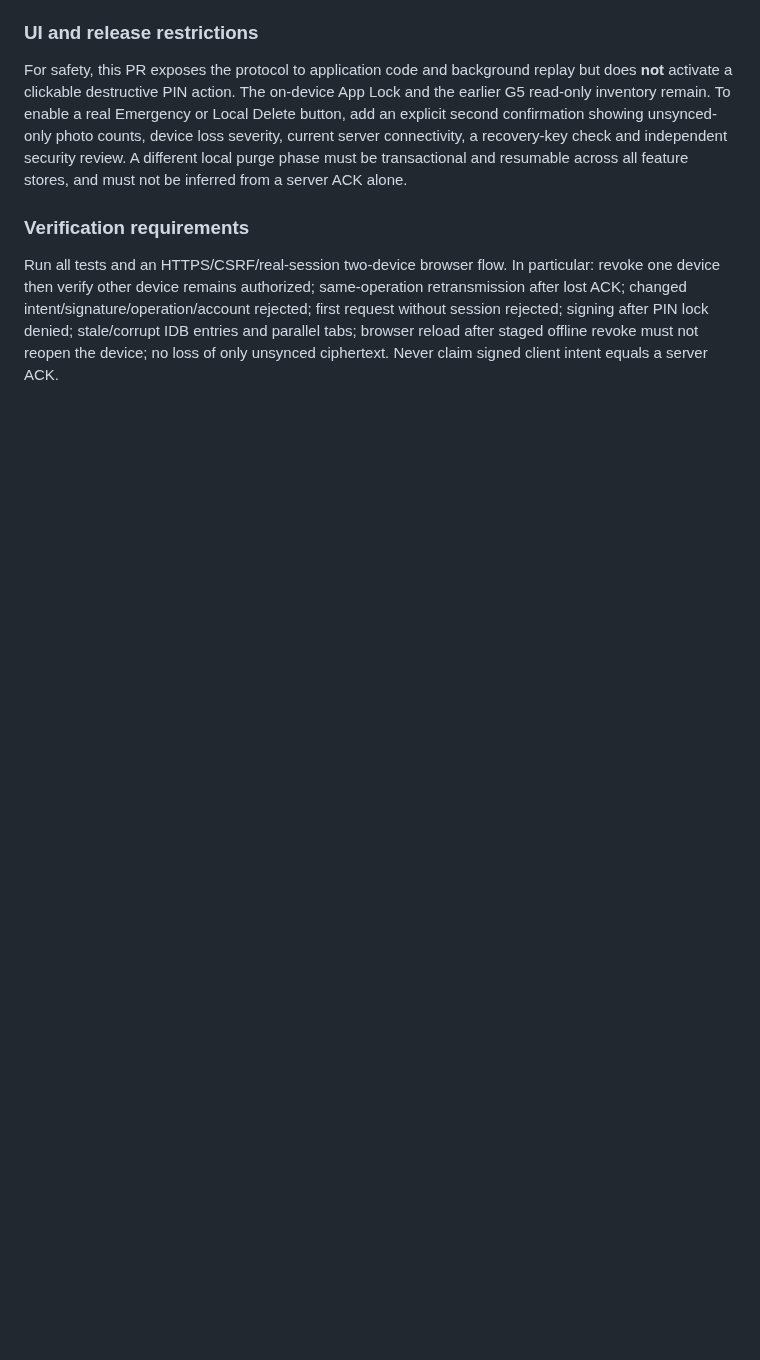
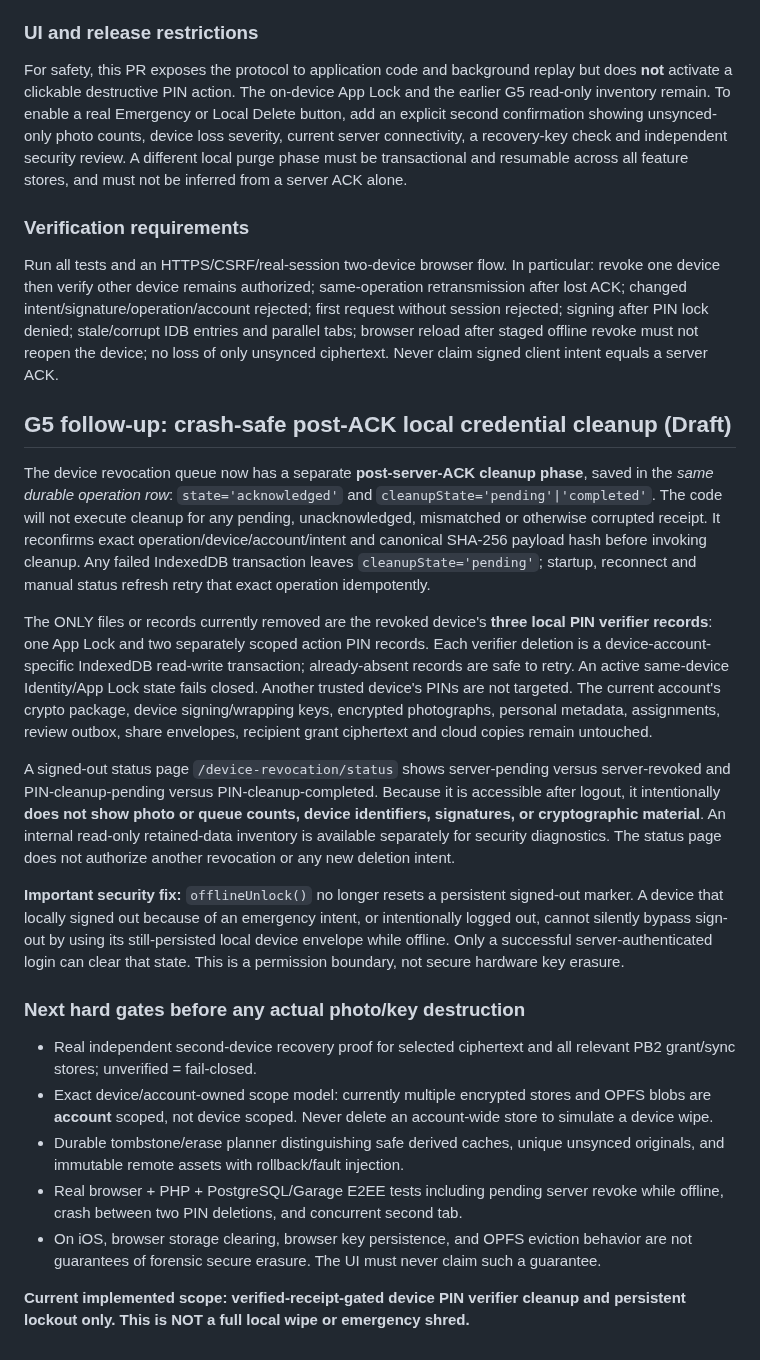
Before and after one commit to 1troitsky/photobunker-new, a Markdown page: docs/security/G5-PIN-AND-LOCAL-DATA-SAFETY-HANDOFF.md, the part around the change. Drawn GitHub-style; blank space fills up the shorter version.

Commit message:
docs(g5): define strict post-ACK cleanup scope, crash recovery and offline sign-out hardening

```diff
--- a/docs/security/G5-PIN-AND-LOCAL-DATA-SAFETY-HANDOFF.md
+++ b/docs/security/G5-PIN-AND-LOCAL-DATA-SAFETY-HANDOFF.md
@@ -98,3 +98,23 @@ For safety, this PR exposes the protocol to application code and background repl
 ### Verification requirements
 
 Run all tests and an HTTPS/CSRF/real-session two-device browser flow. In particular: revoke one device then verify other device remains authorized; same-operation retransmission after lost ACK; changed intent/signature/operation/account rejected; first request without session rejected; signing after PIN lock denied; stale/corrupt IDB entries and parallel tabs; browser reload after staged offline revoke must not reopen the device; no loss of only unsynced ciphertext. Never claim signed client intent equals a server ACK.
+
+## G5 follow-up: crash-safe post-ACK local credential cleanup (Draft)
+
+The device revocation queue now has a separate **post-server-ACK cleanup phase**, saved in the *same durable operation row*: `state='acknowledged'` and `cleanupState='pending'|'completed'`. The code will not execute cleanup for any pending, unacknowledged, mismatched or otherwise corrupted receipt. It reconfirms exact operation/device/account/intent and canonical SHA-256 payload hash before invoking cleanup. Any failed IndexedDB transaction leaves `cleanupState='pending'`; startup, reconnect and manual status refresh retry that exact operation idempotently.
+
+The ONLY files or records currently removed are the revoked device's **three local PIN verifier records**: one App Lock and two separately scoped action PIN records. Each verifier deletion is a device-account-specific IndexedDB read-write transaction; already-absent records are safe to retry. An active same-device Identity/App Lock state fails closed. Another trusted device's PINs are not targeted. The current account's crypto package, device signing/wrapping keys, encrypted photographs, personal metadata, assignments, review outbox, share envelopes, recipient grant ciphertext and cloud copies remain untouched.
+
+A signed-out status page `/device-revocation/status` shows server-pending versus server-revoked and PIN-cleanup-pending versus PIN-cleanup-completed. Because it is accessible after logout, it intentionally **does not show photo or queue counts, device identifiers, signatures, or cryptographic material**. An internal read-only retained-data inventory is available separately for security diagnostics. The status page does not authorize another revocation or any new deletion intent.
+
+**Important security fix:** `offlineUnlock()` no longer resets a persistent signed-out marker. A device that locally signed out because of an emergency intent, or intentionally logged out, cannot silently bypass sign-out by using its still-persisted local device envelope while offline. Only a successful server-authenticated login can clear that state. This is a permission boundary, not secure hardware key erasure.
+
+### Next hard gates before any actual photo/key destruction
+
+- Real independent second-device recovery proof for selected ciphertext and all relevant PB2 grant/sync stores; unverified = fail-closed.
+- Exact device/account-owned scope model: currently multiple encrypted stores and OPFS blobs are **account** scoped, not device scoped. Never delete an account-wide store to simulate a device wipe.
+- Durable tombstone/erase planner distinguishing safe derived caches, unique unsynced originals, and immutable remote assets with rollback/fault injection.
+- Real browser + PHP + PostgreSQL/Garage E2EE tests including pending server revoke while offline, crash between two PIN deletions, and concurrent second tab.
+- On iOS, browser storage clearing, browser key persistence, and OPFS eviction behavior are not guarantees of forensic secure erasure. The UI must never claim such a guarantee.
+
+**Current implemented scope: verified-receipt-gated device PIN verifier cleanup and persistent lockout only. This is NOT a full local wipe or emergency shred.**
```
